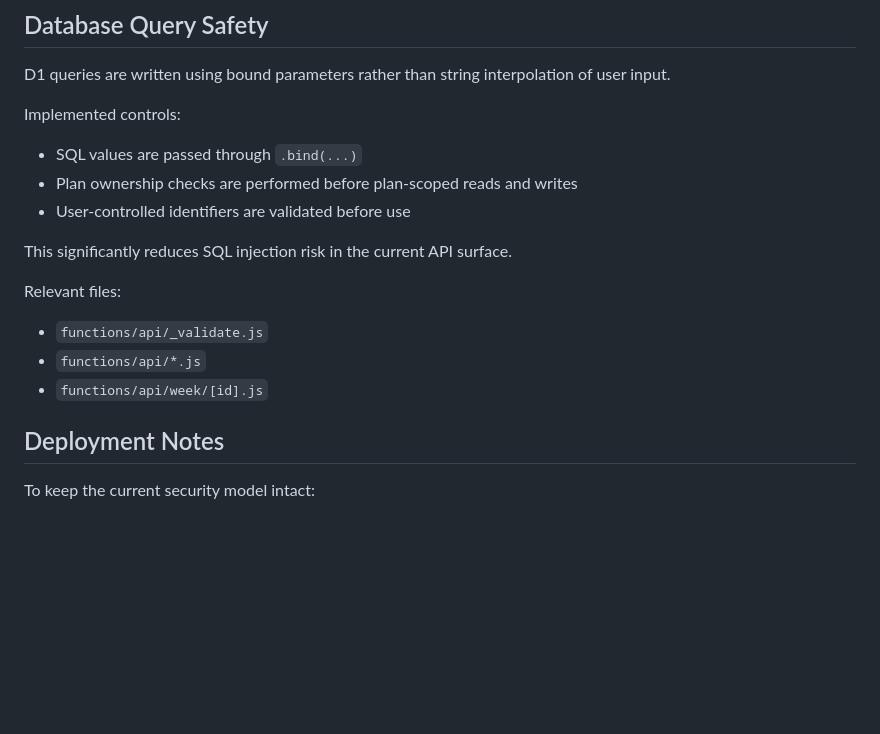
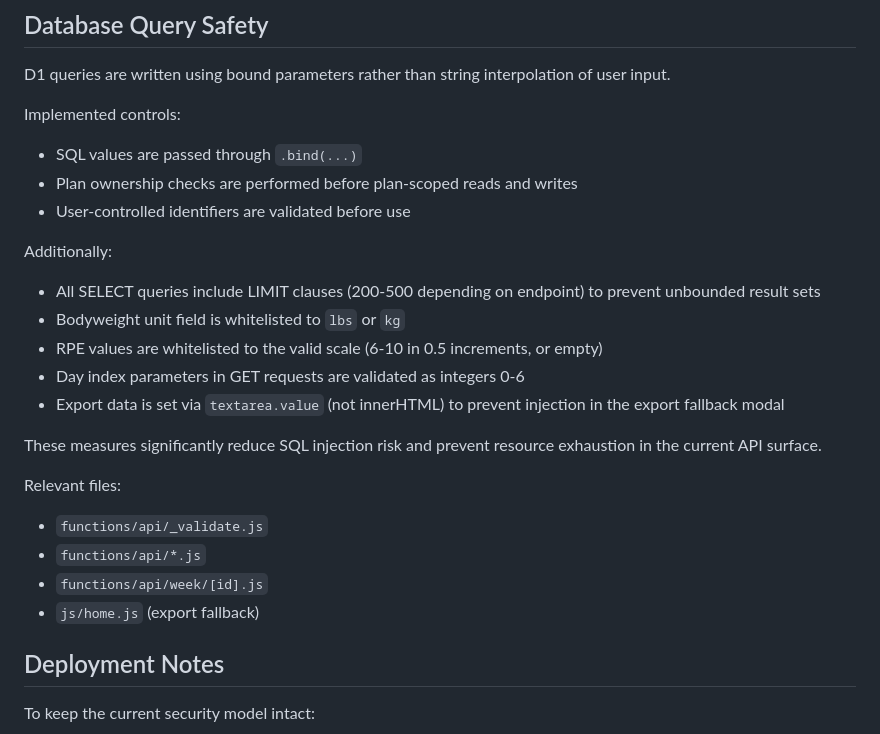
Before and after one commit to lewiabseno/Healthy-Habits, a Markdown page: SECURITY.md, the part around the change. Drawn GitHub-style; blank space fills up the shorter version.

Commit message:
Update SECURITY.md with query limits, whitelists, and export safety
Added documentation for:
- LIMIT clauses on all SELECT queries (200-500 per endpoint)
- Bodyweight unit whitelist (lbs/kg only)
- RPE value whitelist (6-10 scale)
- Day index GET param validation
- Safe textarea value setting in export fallback

Co-Authored-By: Claude Opus 4.6 (1M context) <noreply@anthropic.com>

```diff
--- a/SECURITY.md
+++ b/SECURITY.md
@@ -213,13 +213,22 @@ Implemented controls:
 - Plan ownership checks are performed before plan-scoped reads and writes
 - User-controlled identifiers are validated before use
 
-This significantly reduces SQL injection risk in the current API surface.
+Additionally:
+
+- All SELECT queries include LIMIT clauses (200-500 depending on endpoint) to prevent unbounded result sets
+- Bodyweight unit field is whitelisted to `lbs` or `kg`
+- RPE values are whitelisted to the valid scale (6-10 in 0.5 increments, or empty)
+- Day index parameters in GET requests are validated as integers 0-6
+- Export data is set via `textarea.value` (not innerHTML) to prevent injection in the export fallback modal
+
+These measures significantly reduce SQL injection risk and prevent resource exhaustion in the current API surface.
 
 Relevant files:
 
 - `functions/api/_validate.js`
 - `functions/api/*.js`
 - `functions/api/week/[id].js`
+- `js/home.js` (export fallback)
 
 ## Deployment Notes
 
```
